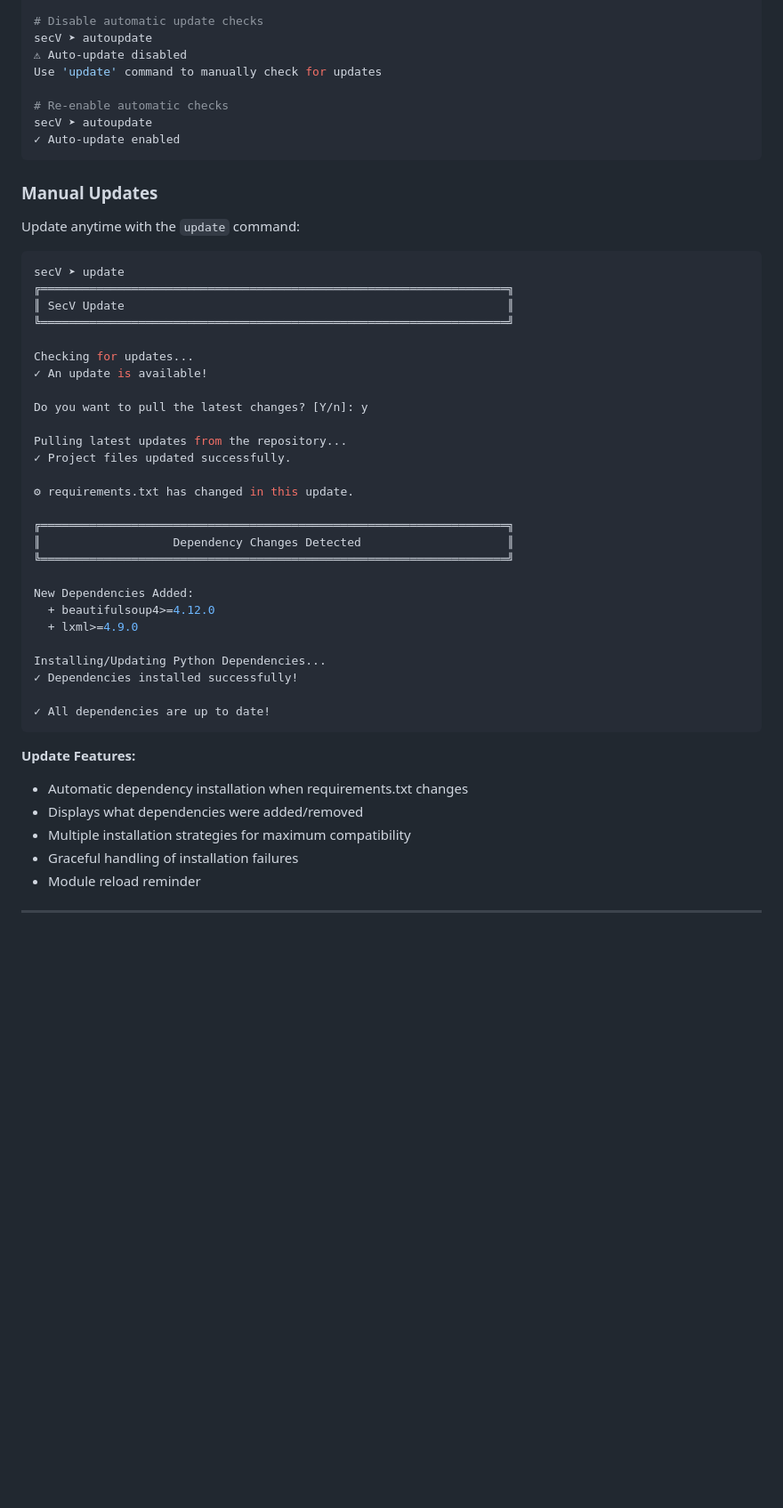
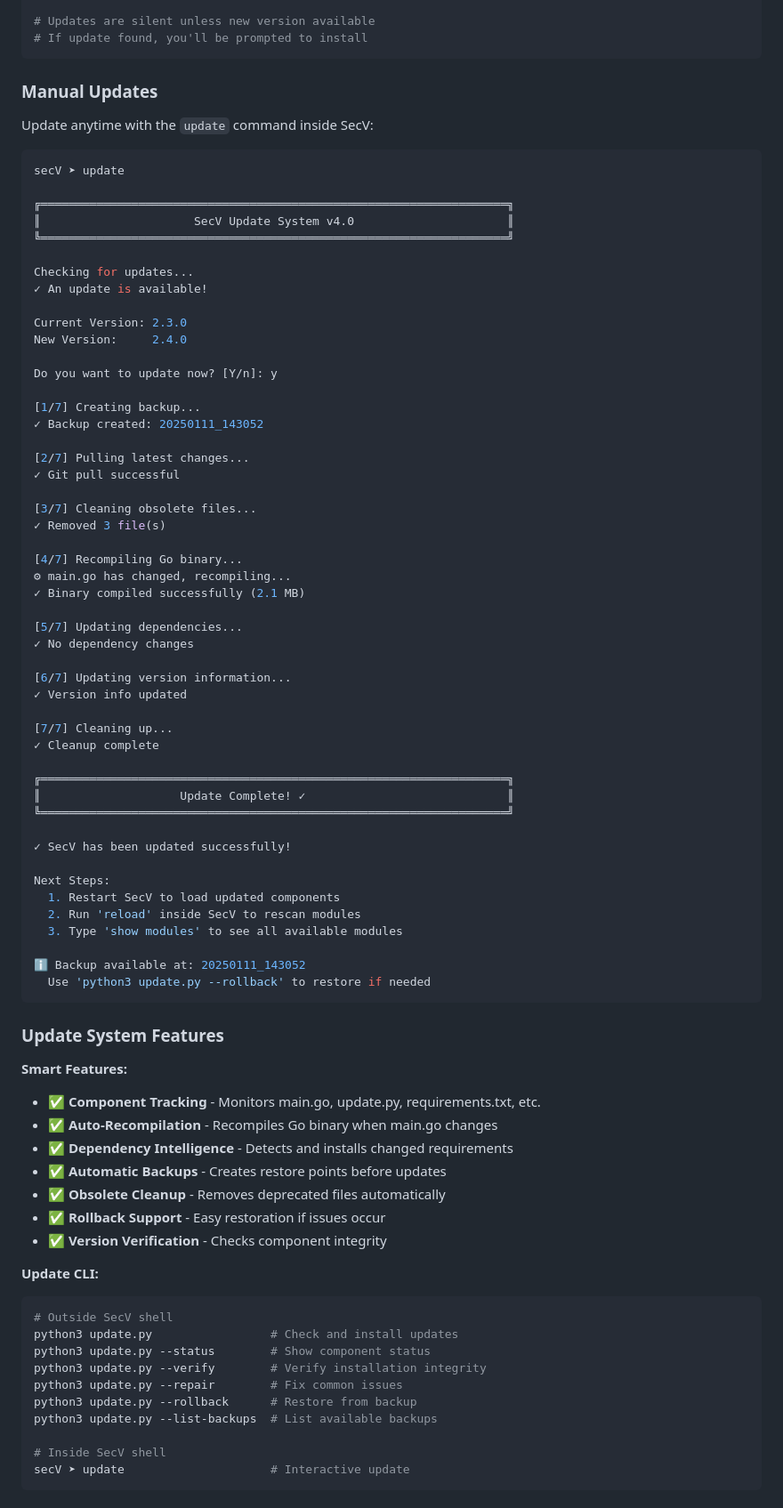
Before and after one commit to secvulnhub/SecV, a Markdown page: README.md, the part around the change printed below. Shown: that part at 89% size. GitHub-like rendering; blank space fills up the shorter version.

````diff
--- a/README.md
+++ b/README.md
@@ -298,51 +200,86 @@ secV
 
-# Disable automatic update checks
-secV ➤ autoupdate
-⚠ Auto-update disabled
-Use 'update' command to manually check for updates
-
-# Re-enable automatic checks
-secV ➤ autoupdate
-✓ Auto-update enabled
+# Updates are silent unless new version available
+# If update found, you'll be prompted to install
 ```
 
 ### Manual Updates
 
-Update anytime with the `update` command:
+Update anytime with the `update` command inside SecV:
 
 ```bash
 secV ➤ update
+
 ╔═══════════════════════════════════════════════════════════════════╗
-║ SecV Update                                                       ║
+║                      SecV Update System v4.0                      ║
 ╚═══════════════════════════════════════════════════════════════════╝
 
 Checking for updates...
 ✓ An update is available!
 
-Do you want to pull the latest changes? [Y/n]: y
+Current Version: 2.3.0
+New Version:     2.4.0
 
-Pulling latest updates from the repository...
-✓ Project files updated successfully.
+Do you want to update now? [Y/n]: y
 
-⚙ requirements.txt has changed in this update.
+[1/7] Creating backup...
+✓ Backup created: 20250111_143052
+
+[2/7] Pulling latest changes...
+✓ Git pull successful
+
+[3/7] Cleaning obsolete files...
+✓ Removed 3 file(s)
+
+[4/7] Recompiling Go binary...
+⚙ main.go has changed, recompiling...
+✓ Binary compiled successfully (2.1 MB)
+
+[5/7] Updating dependencies...
+✓ No dependency changes
+
+[6/7] Updating version information...
+✓ Version info updated
+
+[7/7] Cleaning up...
+✓ Cleanup complete
 
 ╔═══════════════════════════════════════════════════════════════════╗
-║                   Dependency Changes Detected                     ║
+║                    Update Complete! ✓                             ║
 ╚═══════════════════════════════════════════════════════════════════╝
 
-New Dependencies Added:
-  + beautifulsoup4>=4.12.0
-  + lxml>=4.9.0
+✓ SecV has been updated successfully!
 
-Installing/Updating Python Dependencies...
-✓ Dependencies installed successfully!
+Next Steps:
+  1. Restart SecV to load updated components
+  2. Run 'reload' inside SecV to rescan modules
+  3. Type 'show modules' to see all available modules
 
-✓ All dependencies are up to date!
+ℹ Backup available at: 20250111_143052
+  Use 'python3 update.py --rollback' to restore if needed
 ```
 
-**Update Features:**
-- Automatic dependency installation when requirements.txt changes
-- Displays what dependencies were added/removed
-- Multiple installation strategies for maximum compatibility
-- Graceful handling of installation failures
-- Module reload reminder
+### Update System Features
+
+**Smart Features:**
+- ✅ **Component Tracking** - Monitors main.go, update.py, requirements.txt, etc.
+- ✅ **Auto-Recompilation** - Recompiles Go binary when main.go changes
+- ✅ **Dependency Intelligence** - Detects and installs changed requirements
+- ✅ **Automatic Backups** - Creates restore points before updates
+- ✅ **Obsolete Cleanup** - Removes deprecated files automatically
+- ✅ **Rollback Support** - Easy restoration if issues occur
+- ✅ **Version Verification** - Checks component integrity
+
+**Update CLI:**
+```bash
+# Outside SecV shell
+python3 update.py                 # Check and install updates
+python3 update.py --status        # Show component status
+python3 update.py --verify        # Verify installation integrity
+python3 update.py --repair        # Fix common issues
+python3 update.py --rollback      # Restore from backup
+python3 update.py --list-backups  # List available backups
+
+# Inside SecV shell
+secV ➤ update                     # Interactive update
+```
+
````
Also changed, not shown: other parts of README.md (+129 -386 lines).
